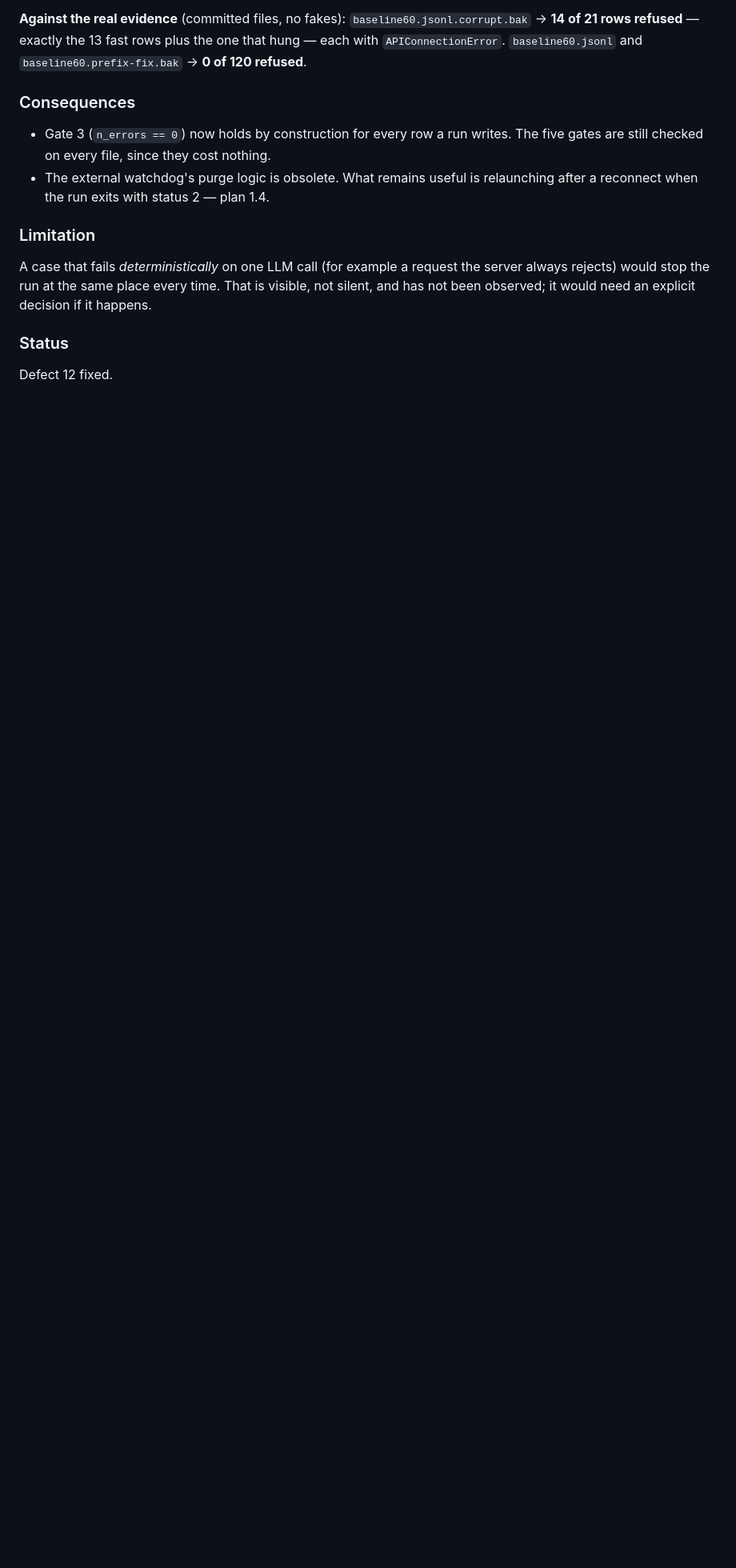
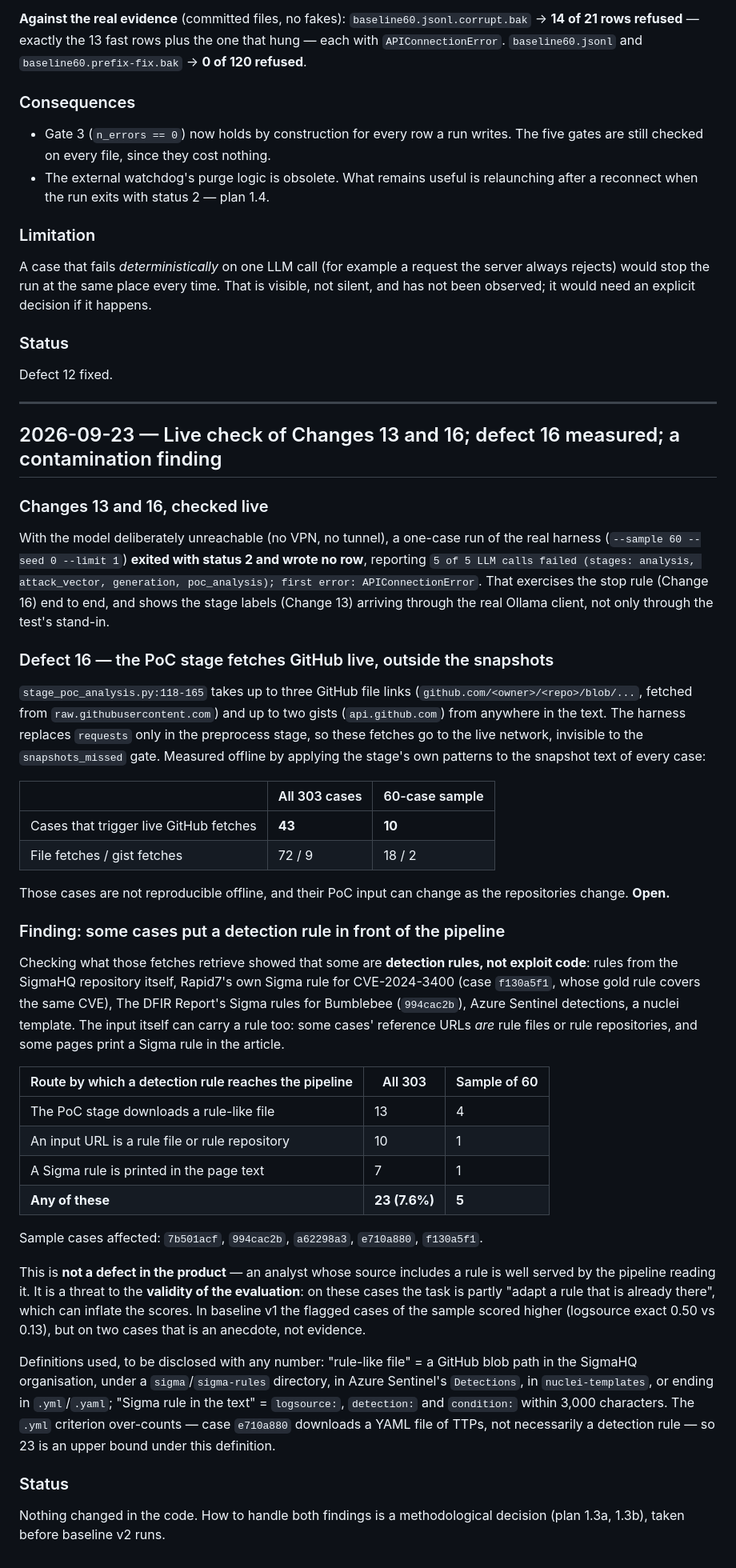
Before and after one commit to monosalgado/SigmaAssistant, a Markdown page: thesis/ENGINEERING_LOG.md, the part around the change. Shown at 80% size. Drawn GitHub-style; blank space fills up the shorter version.

Commit message:
Record the live stop-rule check, defect 16's size, and a contamination finding
A one-case run with the model unreachable exited with status 2 and wrote
no row, with stage labels coming through the real client. Offline, 43 of
303 cases (10 of 60) make live GitHub fetches from the PoC stage, outside
the snapshots. Some of those fetches, and some inputs themselves, are
detection rules: 23 of 303 cases (5 of 60) put a rule in front of the
pipeline, a threat to the evaluation's validity. No code changed; the
handling is a methodological decision.

Co-Authored-By: Claude Opus 5.5 <noreply@anthropic.com>

```diff
--- a/thesis/ENGINEERING_LOG.md
+++ b/thesis/ENGINEERING_LOG.md
@@ -1726,3 +1726,69 @@ decision if it happens.
 
 ### Status
 Defect 12 fixed.
+
+---
+
+## 2026-09-23 — Live check of Changes 13 and 16; defect 16 measured; a contamination finding
+
+### Changes 13 and 16, checked live
+With the model deliberately unreachable (no VPN, no tunnel), a one-case run of
+the real harness (`--sample 60 --seed 0 --limit 1`) **exited with status 2 and
+wrote no row**, reporting `5 of 5 LLM calls failed (stages: analysis,
+attack_vector, generation, poc_analysis); first error: APIConnectionError`.
+That exercises the stop rule (Change 16) end to end, and shows the stage labels
+(Change 13) arriving through the real Ollama client, not only through the
+test's stand-in.
+
+### Defect 16 — the PoC stage fetches GitHub live, outside the snapshots
+`stage_poc_analysis.py:118-165` takes up to three GitHub file links
+(`github.com/<owner>/<repo>/blob/...`, fetched from `raw.githubusercontent.com`)
+and up to two gists (`api.github.com`) from anywhere in the text. The harness
+replaces `requests` only in the preprocess stage, so these fetches go to the live
+network, invisible to the `snapshots_missed` gate. Measured offline by applying
+the stage's own patterns to the snapshot text of every case:
+
+| | All 303 cases | 60-case sample |
+|---|---|---|
+| Cases that trigger live GitHub fetches | **43** | **10** |
+| File fetches / gist fetches | 72 / 9 | 18 / 2 |
+
+Those cases are not reproducible offline, and their PoC input can change as the
+repositories change. **Open.**
+
+### Finding: some cases put a detection rule in front of the pipeline
+Checking what those fetches retrieve showed that some are **detection rules, not
+exploit code**: rules from the SigmaHQ repository itself, Rapid7's own Sigma rule
+for CVE-2024-3400 (case `f130a5f1`, whose gold rule covers the same CVE), The DFIR
+Report's Sigma rules for Bumblebee (`994cac2b`), Azure Sentinel detections, a
+nuclei template. The input itself can carry a rule too: some cases' reference
+URLs *are* rule files or rule repositories, and some pages print a Sigma rule in
+the article.
+
+| Route by which a detection rule reaches the pipeline | All 303 | Sample of 60 |
+|---|---|---|
+| The PoC stage downloads a rule-like file | 13 | 4 |
+| An input URL is a rule file or rule repository | 10 | 1 |
+| A Sigma rule is printed in the page text | 7 | 1 |
+| **Any of these** | **23 (7.6%)** | **5** |
+
+Sample cases affected: `7b501acf`, `994cac2b`, `a62298a3`, `e710a880`, `f130a5f1`.
+
+This is **not a defect in the product** — an analyst whose source includes a rule
+is well served by the pipeline reading it. It is a threat to the **validity of
+the evaluation**: on these cases the task is partly "adapt a rule that is
+already there", which can inflate the scores. In baseline v1 the flagged cases of
+the sample scored higher (logsource exact 0.50 vs 0.13), but on two cases that is
+an anecdote, not evidence.
+
+Definitions used, to be disclosed with any number: "rule-like file" = a GitHub
+blob path in the SigmaHQ organisation, under a `sigma`/`sigma-rules` directory,
+in Azure Sentinel's `Detections`, in `nuclei-templates`, or ending in
+`.yml`/`.yaml`; "Sigma rule in the text" = `logsource:`, `detection:` and
+`condition:` within 3,000 characters. The `.yml` criterion over-counts — case
+`e710a880` downloads a YAML file of TTPs, not necessarily a detection rule — so
+23 is an upper bound under this definition.
+
+### Status
+Nothing changed in the code. How to handle both findings is a methodological
+decision (plan 1.3a, 1.3b), taken before baseline v2 runs.
```
Also changed, not shown: thesis/ACTION_PLAN.md (+9 -2 lines).
